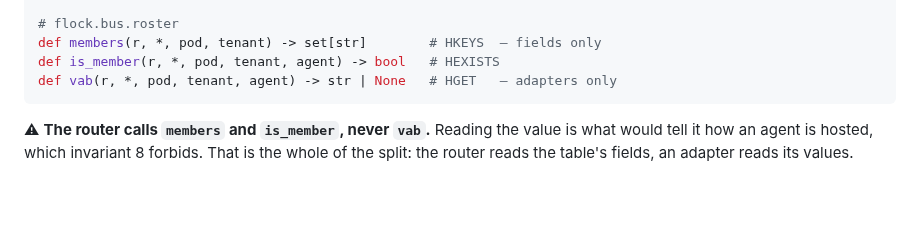
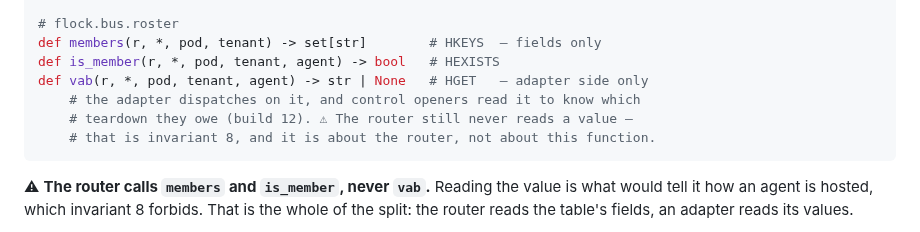
Before and after one commit to h-network/h-flock, a Markdown page: docs/CONTRACTS.md, the part around the change. Drawn GitHub-style; blank space fills up the shorter version.

Commit message:
docs: vab() is adapter-side, which includes control openers
StopAgent reads it to know which teardown it owes. Invariant 8 is about the
router and is untouched.

````diff
--- a/docs/CONTRACTS.md
+++ b/docs/CONTRACTS.md
@@ -80,7 +80,10 @@ def receive(r, *, pod, tenant, agent, openers: dict[str, callable],
 # flock.bus.roster
 def members(r, *, pod, tenant) -> set[str]        # HKEYS  — fields only
 def is_member(r, *, pod, tenant, agent) -> bool   # HEXISTS
-def vab(r, *, pod, tenant, agent) -> str | None   # HGET   — adapters only
+def vab(r, *, pod, tenant, agent) -> str | None   # HGET   — adapter side only
+    # the adapter dispatches on it, and control openers read it to know which
+    # teardown they owe (build 12). ⚠ The router still never reads a value —
+    # that is invariant 8, and it is about the router, not about this function.
 ```
 
 ⚠ **The router calls `members` and `is_member`, never `vab`.** Reading the value
````
